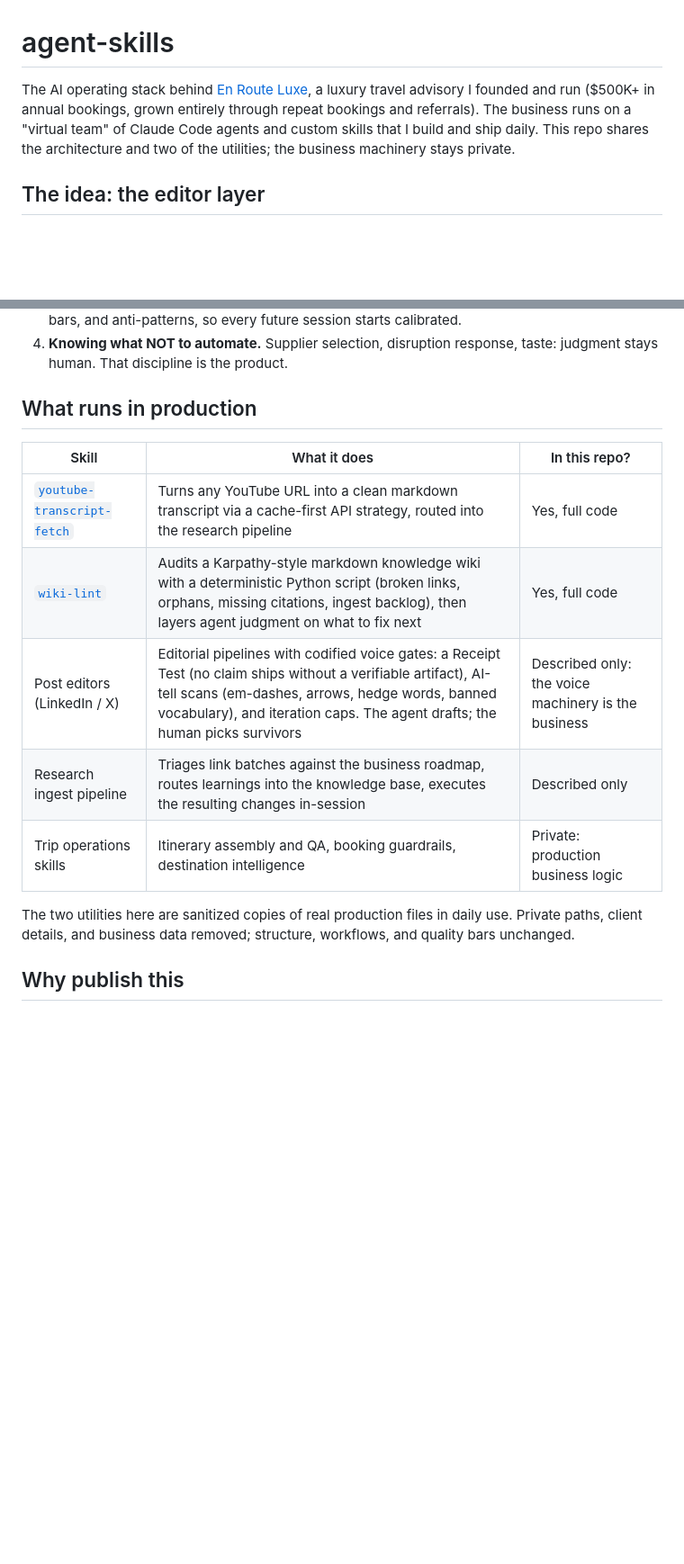
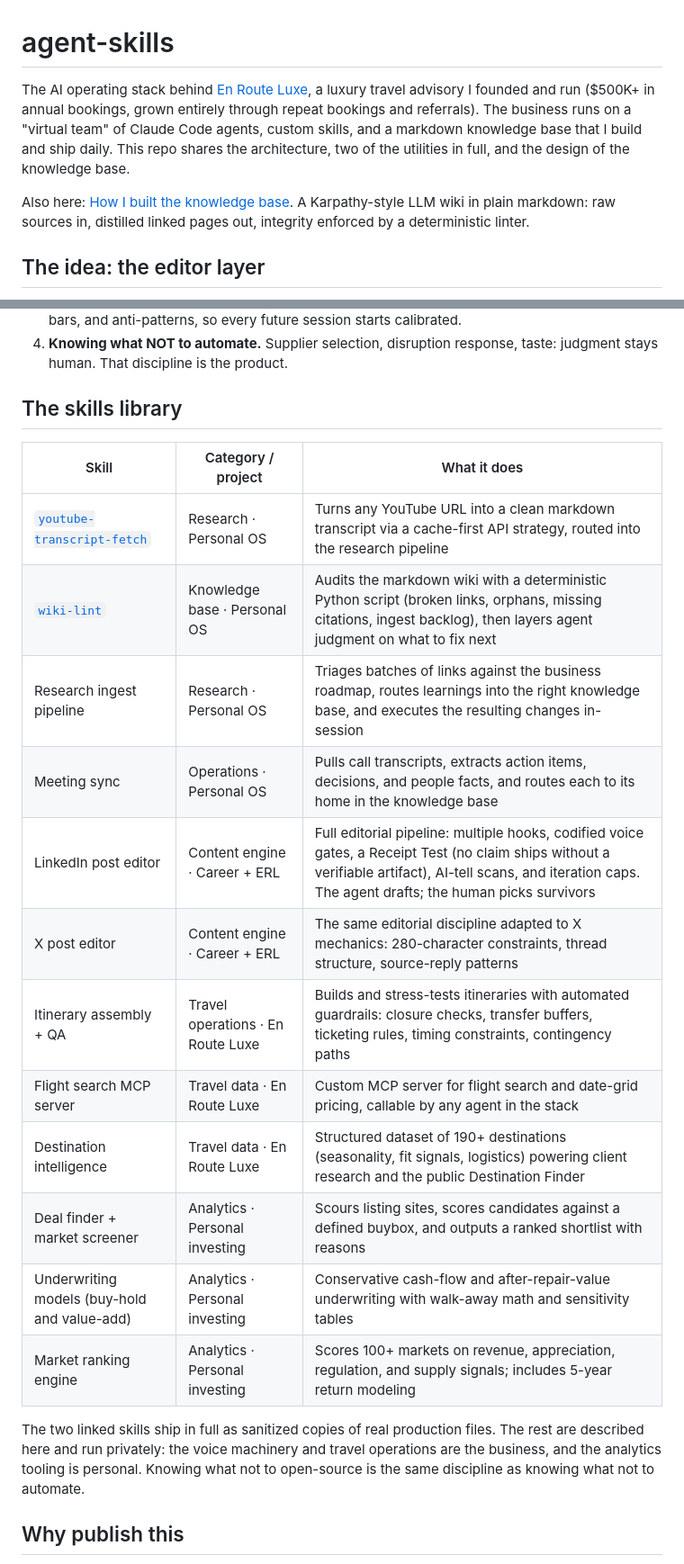
Before and after one commit to mihirparmar-ai/agent-skills, a Markdown page: README.md, 2 parts joined by grey strips. Shown at 90% size. Drawn GitHub-style; blank space fills up the shorter version.

Commit message:
Skills library with categories; add knowledge-base article

```diff
--- a/README.md
+++ b/README.md
@@ -1,6 +1,8 @@
 # agent-skills
 
-The AI operating stack behind [En Route Luxe](https://www.enrouteluxe.com), a luxury travel advisory I founded and run ($500K+ in annual bookings, grown entirely through repeat bookings and referrals). The business runs on a "virtual team" of Claude Code agents and custom skills that I build and ship daily. This repo shares the architecture and two of the utilities; the business machinery stays private.
+The AI operating stack behind [En Route Luxe](https://www.enrouteluxe.com), a luxury travel advisory I founded and run ($500K+ in annual bookings, grown entirely through repeat bookings and referrals). The business runs on a "virtual team" of Claude Code agents, custom skills, and a markdown knowledge base that I build and ship daily. This repo shares the architecture, two of the utilities in full, and the design of the knowledge base.
+
+Also here: [How I built the knowledge base](knowledge-base.md). A Karpathy-style LLM wiki in plain markdown: raw sources in, distilled linked pages out, integrity enforced by a deterministic linter.
 
 ## The idea: the editor layer
 
@@ -11,17 +13,24 @@ Agents draft. The human reviews. Every skill in the stack follows the same patte
 3. **Skills as packaged judgment.** Each skill encodes one job's trigger conditions, workflow, quality bars, and anti-patterns, so every future session starts calibrated.
 4. **Knowing what NOT to automate.** Supplier selection, disruption response, taste: judgment stays human. That discipline is the product.
 
-## What runs in production
+## The skills library
 
-| Skill | What it does | In this repo? |
+| Skill | Category / project | What it does |
 |---|---|---|
-| [`youtube-transcript-fetch`](youtube-transcript-fetch/) | Turns any YouTube URL into a clean markdown transcript via a cache-first API strategy, routed into the research pipeline | Yes, full code |
-| [`wiki-lint`](wiki-lint/) | Audits a Karpathy-style markdown knowledge wiki with a deterministic Python script (broken links, orphans, missing citations, ingest backlog), then layers agent judgment on what to fix next | Yes, full code |
-| Post editors (LinkedIn / X) | Editorial pipelines with codified voice gates: a Receipt Test (no claim ships without a verifiable artifact), AI-tell scans (em-dashes, arrows, hedge words, banned vocabulary), and iteration caps. The agent drafts; the human picks survivors | Described only: the voice machinery is the business |
-| Research ingest pipeline | Triages link batches against the business roadmap, routes learnings into the knowledge base, executes the resulting changes in-session | Described only |
-| Trip operations skills | Itinerary assembly and QA, booking guardrails, destination intelligence | Private: production business logic |
+| [`youtube-transcript-fetch`](youtube-transcript-fetch/) | Research · Personal OS | Turns any YouTube URL into a clean markdown transcript via a cache-first API strategy, routed into the research pipeline |
+| [`wiki-lint`](wiki-lint/) | Knowledge base · Personal OS | Audits the markdown wiki with a deterministic Python script (broken links, orphans, missing citations, ingest backlog), then layers agent judgment on what to fix next |
+| Research ingest pipeline | Research · Personal OS | Triages batches of links against the business roadmap, routes learnings into the right knowledge base, and executes the resulting changes in-session |
+| Meeting sync | Operations · Personal OS | Pulls call transcripts, extracts action items, decisions, and people facts, and routes each to its home in the knowledge base |
+| LinkedIn post editor | Content engine · Career + ERL | Full editorial pipeline: multiple hooks, codified voice gates, a Receipt Test (no claim ships without a verifiable artifact), AI-tell scans, and iteration caps. The agent drafts; the human picks survivors |
+| X post editor | Content engine · Career + ERL | The same editorial discipline adapted to X mechanics: 280-character constraints, thread structure, source-reply patterns |
+| Itinerary assembly + QA | Travel operations · En Route Luxe | Builds and stress-tests itineraries with automated guardrails: closure checks, transfer buffers, ticketing rules, timing constraints, contingency paths |
+| Flight search MCP server | Travel data · En Route Luxe | Custom MCP server for flight search and date-grid pricing, callable by any agent in the stack |
+| Destination intelligence | Travel data · En Route Luxe | Structured dataset of 190+ destinations (seasonality, fit signals, logistics) powering client research and the public Destination Finder |
+| Deal finder + market screener | Analytics · Personal investing | Scours listing sites, scores candidates against a defined buybox, and outputs a ranked shortlist with reasons |
+| Underwriting models (buy-hold and value-add) | Analytics · Personal investing | Conservative cash-flow and after-repair-value underwriting with walk-away math and sensitivity tables |
+| Market ranking engine | Analytics · Personal investing | Scores 100+ markets on revenue, appreciation, regulation, and supply signals; includes 5-year return modeling |
 
-The two utilities here are sanitized copies of real production files in daily use. Private paths, client details, and business data removed; structure, workflows, and quality bars unchanged.
+The two linked skills ship in full as sanitized copies of real production files. The rest are described here and run privately: the voice machinery and travel operations are the business, and the analytics tooling is personal. Knowing what not to open-source is the same discipline as knowing what not to automate.
 
 ## Why publish this
 
```
Also changed, not shown: knowledge-base.md (added, +76 -0 lines).
